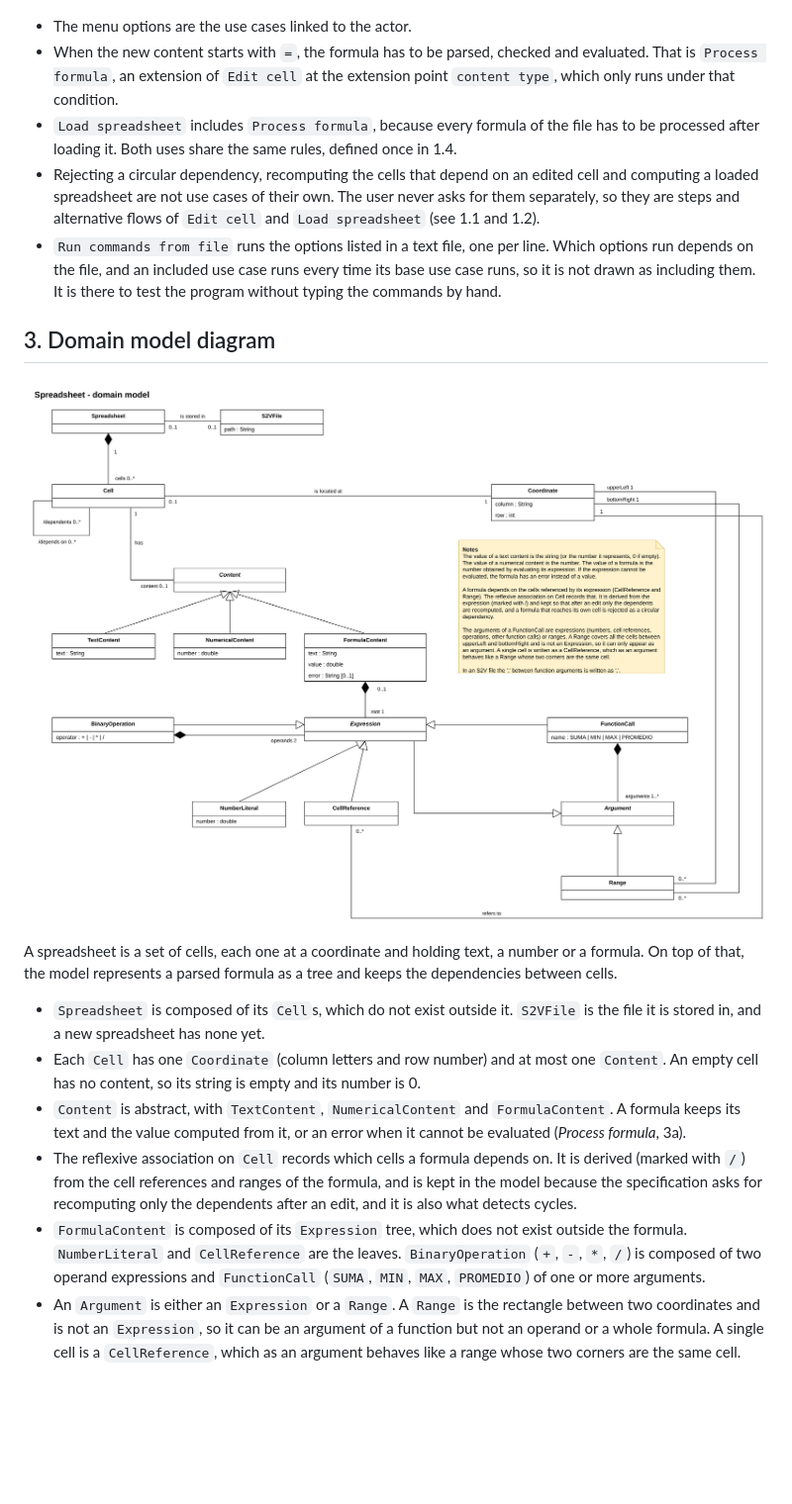
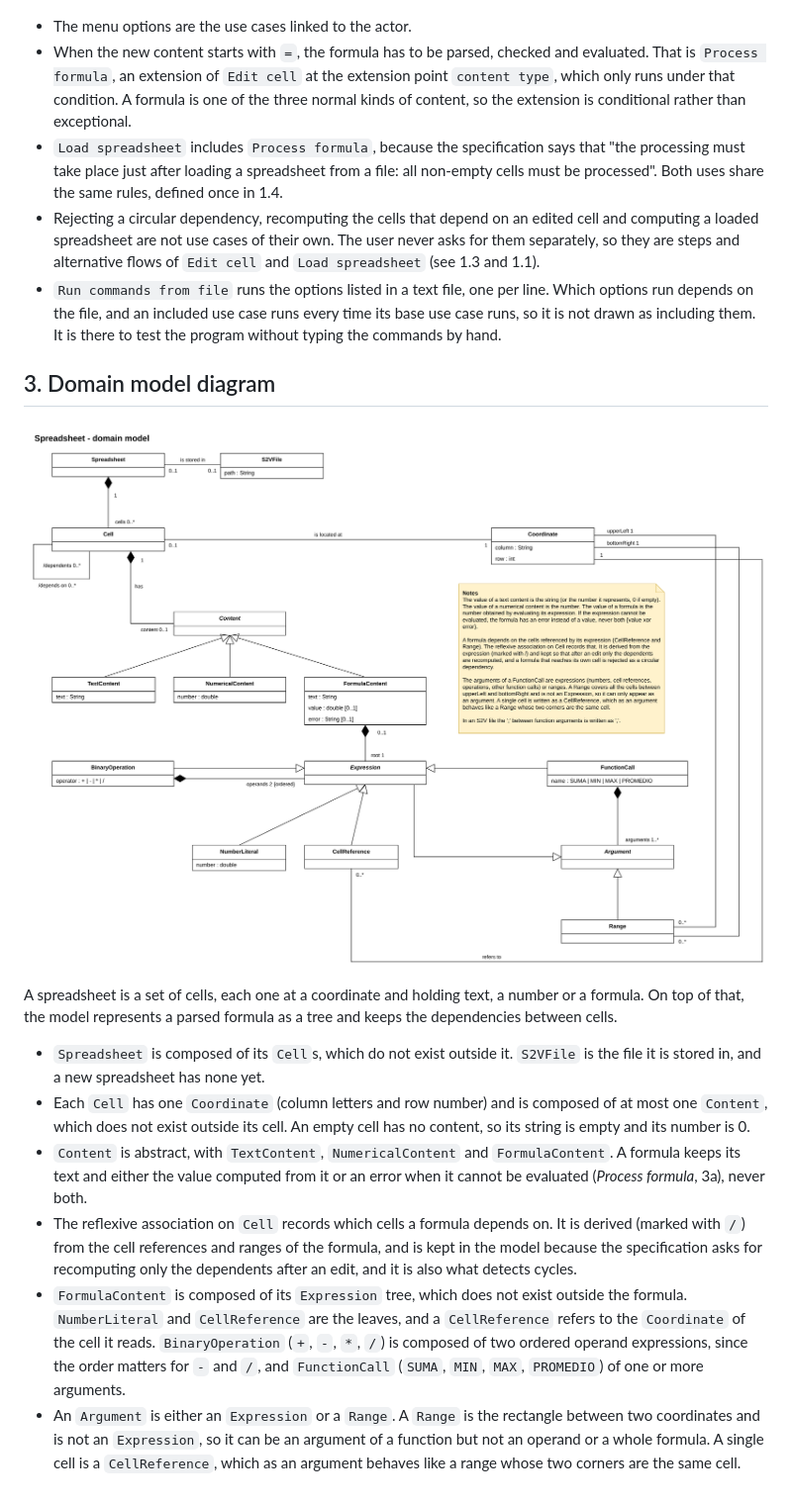
Before and after one commit to kamanfung-upc/softeng-project, a Markdown page: docs/deliverable-1.md, the part around one of its changes. Shown at 99% size. Rendered like a GitHub page; pictures changed too: docs/domain-model.drawio.png; blank space fills up the shorter version.

```diff
--- a/docs/deliverable-1.md
+++ b/docs/deliverable-1.md
@@ -174,9 +179,9 @@ For this project, the user of the spreadsheet is the only actor.
 ![Use case diagram](use-case-diagram.drawio.png)
 
 - The menu options are the use cases linked to the actor.
-- When the new content starts with `=`, the formula has to be parsed, checked and evaluated. That is `Process formula`, an extension of `Edit cell` at the extension point `content type`, which only runs under that condition.
-- `Load spreadsheet` includes `Process formula`, because every formula of the file has to be processed after loading it. Both uses share the same rules, defined once in 1.4.
-- Rejecting a circular dependency, recomputing the cells that depend on an edited cell and computing a loaded spreadsheet are not use cases of their own. The user never asks for them separately, so they are steps and alternative flows of `Edit cell` and `Load spreadsheet` (see 1.1 and 1.2).
+- When the new content starts with `=`, the formula has to be parsed, checked and evaluated. That is `Process formula`, an extension of `Edit cell` at the extension point `content type`, which only runs under that condition. A formula is one of the three normal kinds of content, so the extension is conditional rather than exceptional.
+- `Load spreadsheet` includes `Process formula`, because the specification says that "the processing must take place just after loading a spreadsheet from a file: all non-empty cells must be processed". Both uses share the same rules, defined once in 1.4.
+- Rejecting a circular dependency, recomputing the cells that depend on an edited cell and computing a loaded spreadsheet are not use cases of their own. The user never asks for them separately, so they are steps and alternative flows of `Edit cell` and `Load spreadsheet` (see 1.3 and 1.1).
 - `Run commands from file` runs the options listed in a text file, one per line. Which options run depends on the file, and an included use case runs every time its base use case runs, so it is not drawn as including them. It is there to test the program without typing the commands by hand.
 
 ## 3. Domain model diagram
@@ -186,8 +191,8 @@ For this project, the user of the spreadsheet is the only actor.
 A spreadsheet is a set of cells, each one at a coordinate and holding text, a number or a formula. On top of that, the model represents a parsed formula as a tree and keeps the dependencies between cells.
 
 - `Spreadsheet` is composed of its `Cell`s, which do not exist outside it. `S2VFile` is the file it is stored in, and a new spreadsheet has none yet.
-- Each `Cell` has one `Coordinate` (column letters and row number) and at most one `Content`. An empty cell has no content, so its string is empty and its number is 0.
-- `Content` is abstract, with `TextContent`, `NumericalContent` and `FormulaContent`. A formula keeps its text and the value computed from it, or an error when it cannot be evaluated (*Process formula*, 3a).
+- Each `Cell` has one `Coordinate` (column letters and row number) and is composed of at most one `Content`, which does not exist outside its cell. An empty cell has no content, so its string is empty and its number is 0.
+- `Content` is abstract, with `TextContent`, `NumericalContent` and `FormulaContent`. A formula keeps its text and either the value computed from it or an error when it cannot be evaluated (*Process formula*, 3a), never both.
 - The reflexive association on `Cell` records which cells a formula depends on. It is derived (marked with `/`) from the cell references and ranges of the formula, and is kept in the model because the specification asks for recomputing only the dependents after an edit, and it is also what detects cycles.
-- `FormulaContent` is composed of its `Expression` tree, which does not exist outside the formula. `NumberLiteral` and `CellReference` are the leaves. `BinaryOperation` (`+`, `-`, `*`, `/`) is composed of two operand expressions and `FunctionCall` (`SUMA`, `MIN`, `MAX`, `PROMEDIO`) of one or more arguments.
+- `FormulaContent` is composed of its `Expression` tree, which does not exist outside the formula. `NumberLiteral` and `CellReference` are the leaves, and a `CellReference` refers to the `Coordinate` of the cell it reads. `BinaryOperation` (`+`, `-`, `*`, `/`) is composed of two ordered operand expressions, since the order matters for `-` and `/`, and `FunctionCall` (`SUMA`, `MIN`, `MAX`, `PROMEDIO`) of one or more arguments.
 - An `Argument` is either an `Expression` or a `Range`. A `Range` is the rectangle between two coordinates and is not an `Expression`, so it can be an argument of a function but not an operand or a whole formula. A single cell is a `CellReference`, which as an argument behaves like a range whose two corners are the same cell.
```
Also changed, not shown: other parts of docs/deliverable-1.md (+65 -60 lines), 3 other files.
